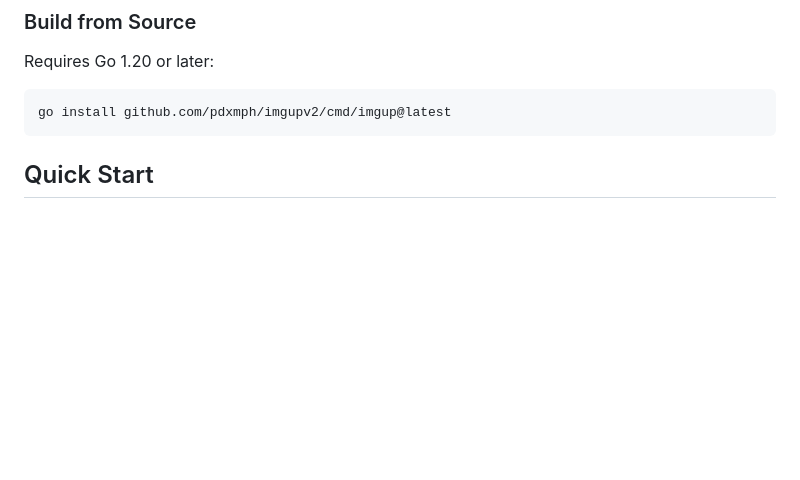
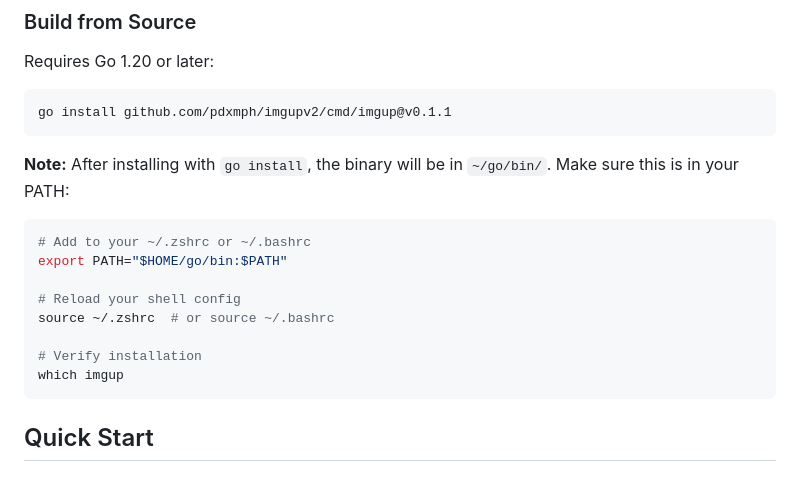
Before and after one commit to pdxmph/imgupv2, a Markdown page: README.md, the part around the change. Drawn GitHub-style; blank space fills up the shorter version.

````diff
--- a/README.md
+++ b/README.md
@@ -30,7 +30,20 @@ sudo mv imgup /usr/local/bin/
 Requires Go 1.20 or later:
 
 ```bash
-go install github.com/pdxmph/imgupv2/cmd/imgup@latest
+go install github.com/pdxmph/imgupv2/cmd/imgup@v0.1.1
+```
+
+**Note:** After installing with `go install`, the binary will be in `~/go/bin/`. Make sure this is in your PATH:
+
+```bash
+# Add to your ~/.zshrc or ~/.bashrc
+export PATH="$HOME/go/bin:$PATH"
+
+# Reload your shell config
+source ~/.zshrc  # or source ~/.bashrc
+
+# Verify installation
+which imgup
 ```
 
 ## Quick Start
````
